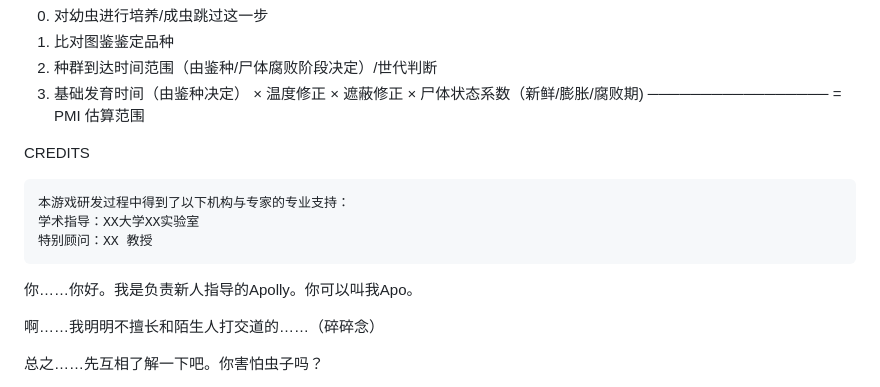
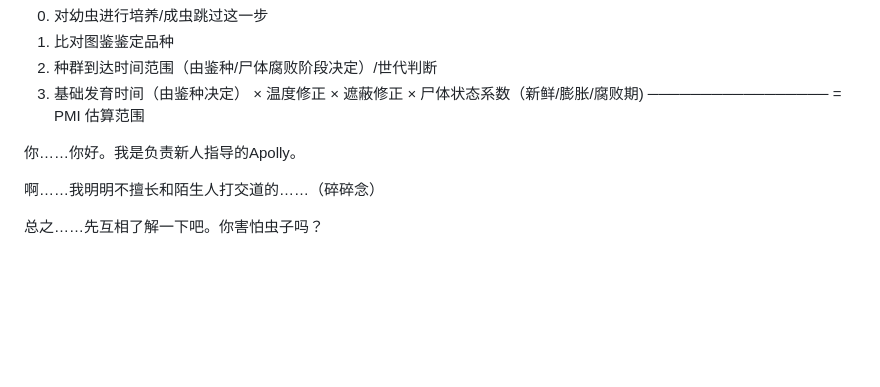
Before and after one commit to reRobut/forensic, a Markdown page: README.md, the part around the change. Drawn GitHub-style; blank space fills up the shorter version.

Commit message:
Update README with character dialogue and remove credits
Removed credits section and added dialogue for character introduction.

```diff
--- a/README.md
+++ b/README.md
@@ -11,13 +11,7 @@
   = PMI 估算范围
 
 
-CREDITS
-
-    本游戏研发过程中得到了以下机构与专家的专业支持：
-    学术指导：XX大学XX实验室
-    特别顾问：XX 教授
-
-你……你好。我是负责新人指导的Apolly。你可以叫我Apo。
+你……你好。我是负责新人指导的Apolly。
 
 啊……我明明不擅长和陌生人打交道的……（碎碎念）
 
```
